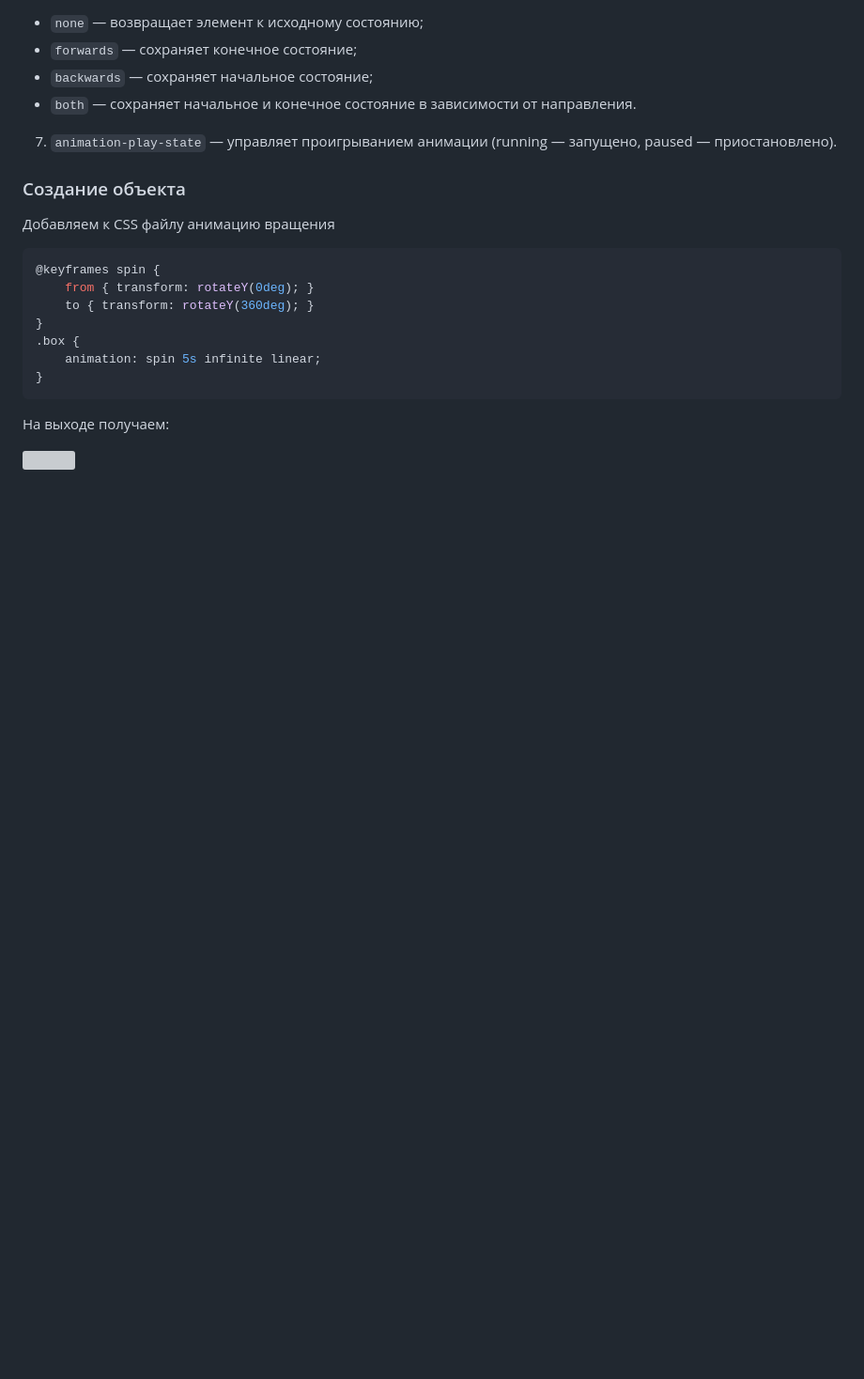
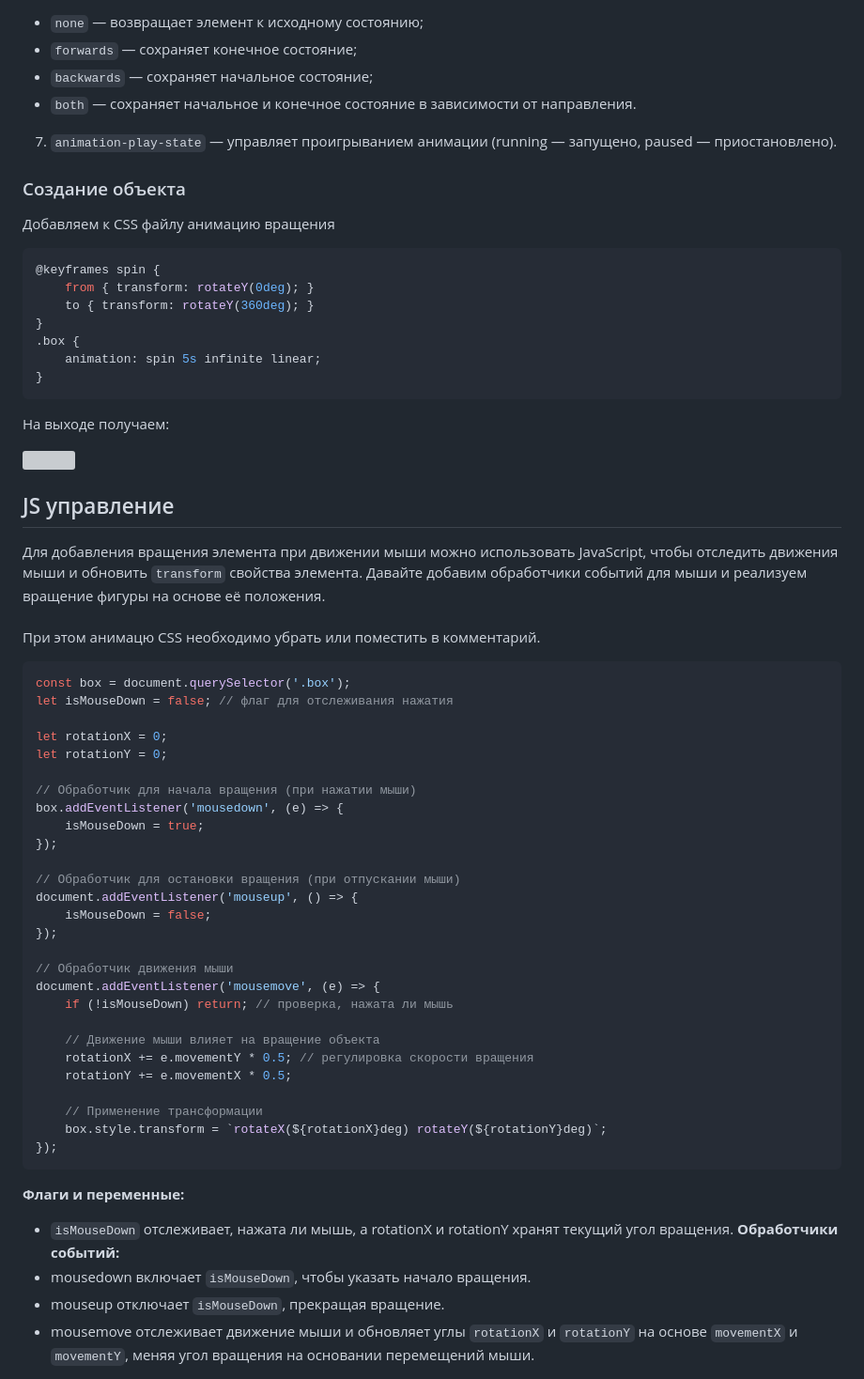
Before and after one commit to TeachKait20/4-html-3D, a Markdown page: README.md, the part around the change. Shown at 94% size. Drawn GitHub-style; blank space fills up the shorter version; grey boxes are pictures that could not be loaded.

````diff
--- a/README.md
+++ b/README.md
@@ -103,3 +103,42 @@ style.css:
 На выходе получаем:
 
 <img src="https://github.com/TeachKait20/NoneCode/blob/main/3D+html/rotate-obj.gif?raw=true">
+
+## JS управление
+Для добавления вращения элемента при движении мыши можно использовать JavaScript, чтобы отследить движения мыши и обновить `transform` свойства элемента. Давайте добавим обработчики событий для мыши и реализуем вращение фигуры на основе её положения. <br><br>
+При этом анимацю CSS необходимо убрать или поместить в комментарий.
+```javascript
+const box = document.querySelector('.box');
+let isMouseDown = false; // флаг для отслеживания нажатия
+
+let rotationX = 0;
+let rotationY = 0;
+
+// Обработчик для начала вращения (при нажатии мыши)
+box.addEventListener('mousedown', (e) => {
+    isMouseDown = true;
+});
+
+// Обработчик для остановки вращения (при отпускании мыши)
+document.addEventListener('mouseup', () => {
+    isMouseDown = false;
+});
+
+// Обработчик движения мыши
+document.addEventListener('mousemove', (e) => {
+    if (!isMouseDown) return; // проверка, нажата ли мышь
+
+    // Движение мыши влияет на вращение объекта
+    rotationX += e.movementY * 0.5; // регулировка скорости вращения
+    rotationY += e.movementX * 0.5;
+
+    // Применение трансформации
+    box.style.transform = `rotateX(${rotationX}deg) rotateY(${rotationY}deg)`;
+});
+```
+**Флаги и переменные:**
+* `isMouseDown` отслеживает, нажата ли мышь, а rotationX и rotationY хранят текущий угол вращения.
+**Обработчики событий:**
+* mousedown включает `isMouseDown`, чтобы указать начало вращения.
+* mouseup отключает `isMouseDown`, прекращая вращение.
+* mousemove отслеживает движение мыши и обновляет углы `rotationX` и `rotationY` на основе `movementX` и `movementY`, меняя угол вращения на основании перемещений мыши.
````
